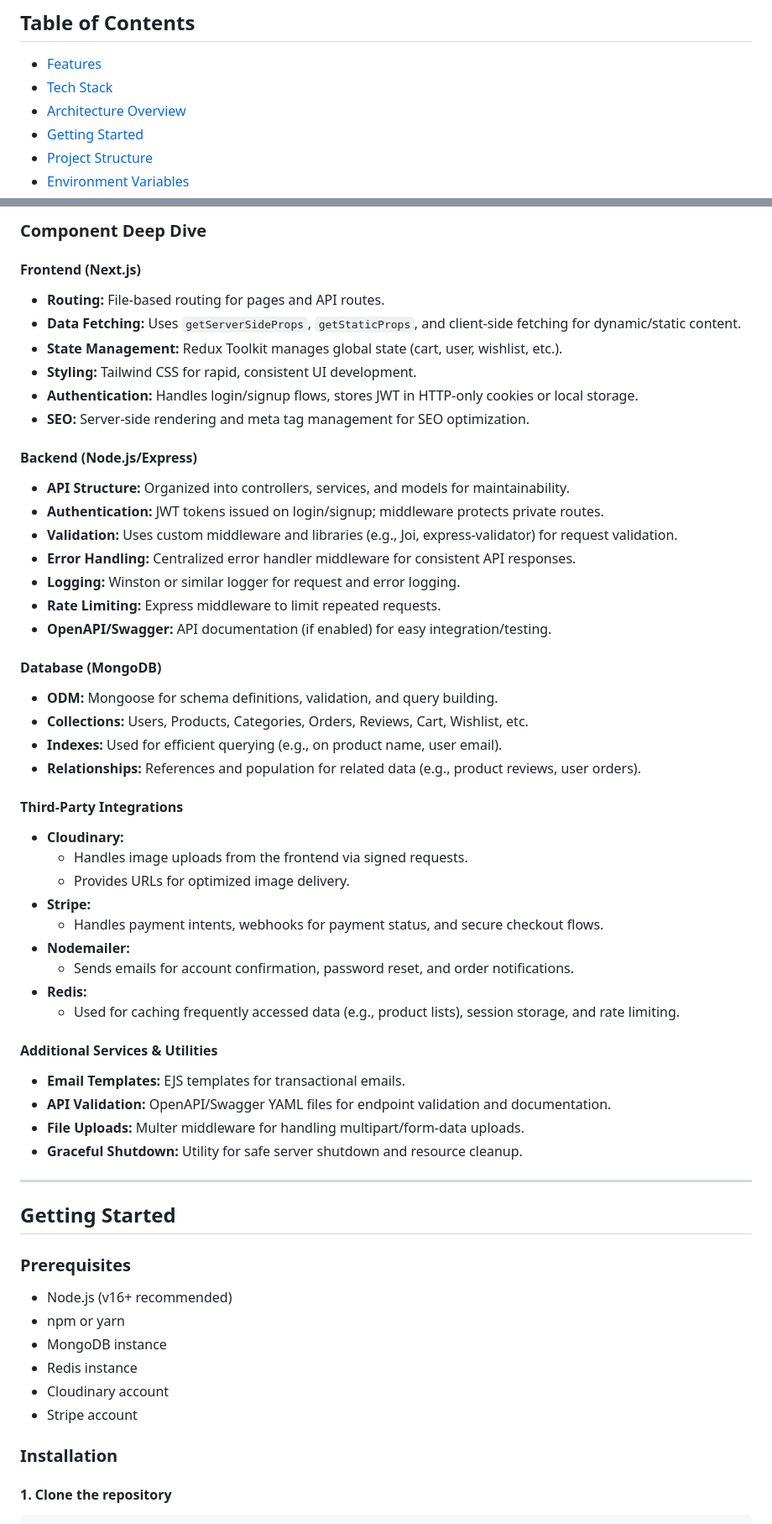
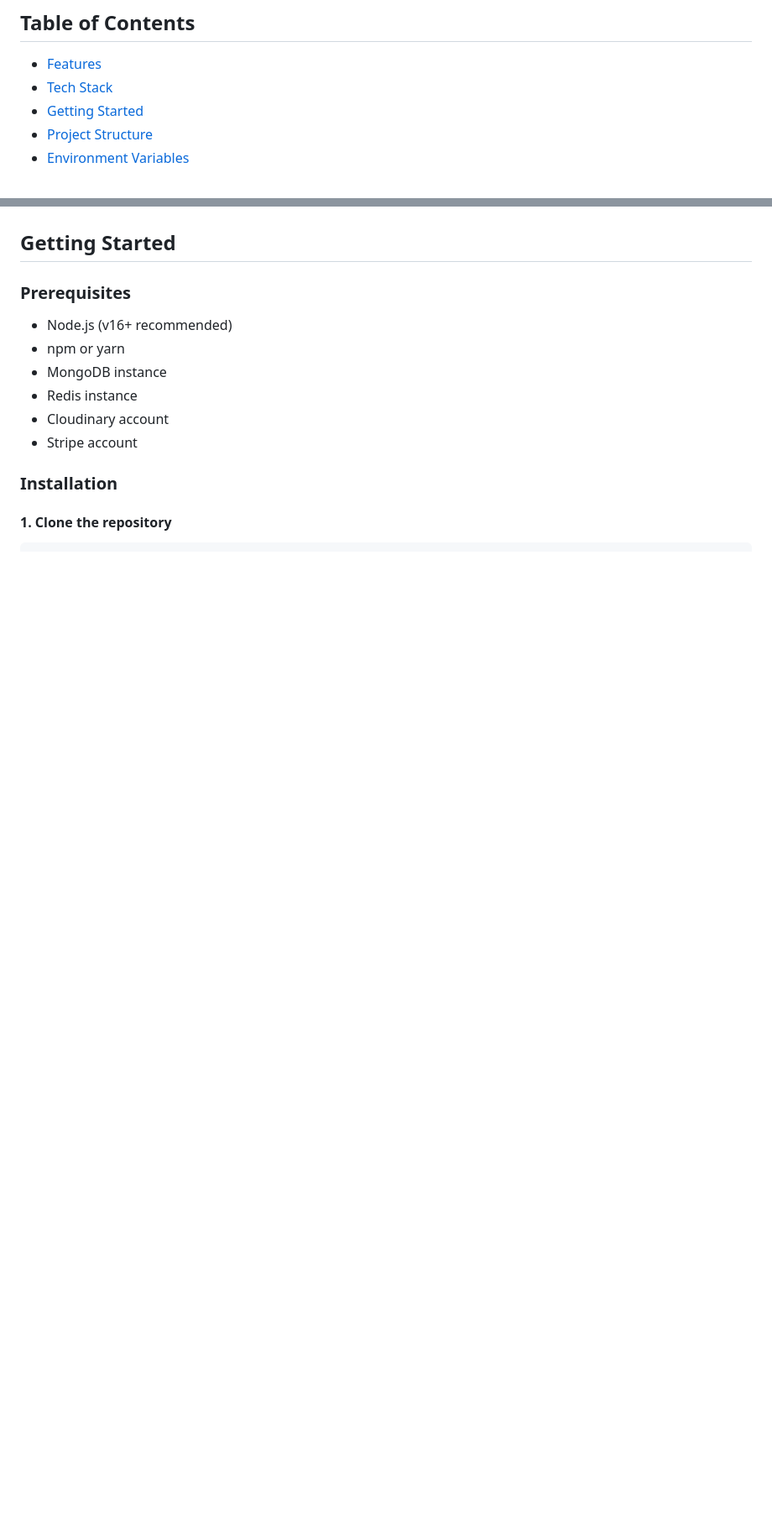
Before and after one commit to ouidane/electro-atlas, a Markdown page: README.md, 2 parts joined by grey strips. Shown: that part at 84% size. Rendered like a GitHub page; blank space fills up the shorter version.

```diff
--- a/README.md
+++ b/README.md
@@ -11,7 +12,6 @@ Electro Atlas is a modern, full-stack e-commerce platform designed for scalabili
 
 - [Features](#features)
 - [Tech Stack](#tech-stack)
-- [Architecture Overview](#architecture-overview)
 - [Getting Started](#getting-started)
 - [Project Structure](#project-structure)
 - [Environment Variables](#environment-variables)
@@ -106,46 +54,3 @@ The Electro Atlas App is structured as a decoupled, full-stack application with
-### Component Deep Dive
-
-#### Frontend (Next.js)
-- **Routing:** File-based routing for pages and API routes.
-- **Data Fetching:** Uses `getServerSideProps`, `getStaticProps`, and client-side fetching for dynamic/static content.
-- **State Management:** Redux Toolkit manages global state (cart, user, wishlist, etc.).
-- **Styling:** Tailwind CSS for rapid, consistent UI development.
-- **Authentication:** Handles login/signup flows, stores JWT in HTTP-only cookies or local storage.
-- **SEO:** Server-side rendering and meta tag management for SEO optimization.
-
-#### Backend (Node.js/Express)
-- **API Structure:** Organized into controllers, services, and models for maintainability.
-- **Authentication:** JWT tokens issued on login/signup; middleware protects private routes.
-- **Validation:** Uses custom middleware and libraries (e.g., Joi, express-validator) for request validation.
-- **Error Handling:** Centralized error handler middleware for consistent API responses.
-- **Logging:** Winston or similar logger for request and error logging.
-- **Rate Limiting:** Express middleware to limit repeated requests.
-- **OpenAPI/Swagger:** API documentation (if enabled) for easy integration/testing.
-
-#### Database (MongoDB)
-- **ODM:** Mongoose for schema definitions, validation, and query building.
-- **Collections:** Users, Products, Categories, Orders, Reviews, Cart, Wishlist, etc.
-- **Indexes:** Used for efficient querying (e.g., on product name, user email).
-- **Relationships:** References and population for related data (e.g., product reviews, user orders).
-
-#### Third-Party Integrations
-- **Cloudinary:**
-  - Handles image uploads from the frontend via signed requests.
-  - Provides URLs for optimized image delivery.
-- **Stripe:**
-  - Handles payment intents, webhooks for payment status, and secure checkout flows.
-- **Nodemailer:**
-  - Sends emails for account confirmation, password reset, and order notifications.
-- **Redis:**
-  - Used for caching frequently accessed data (e.g., product lists), session storage, and rate limiting.
-
-#### Additional Services & Utilities
-- **Email Templates:** EJS templates for transactional emails.
-- **API Validation:** OpenAPI/Swagger YAML files for endpoint validation and documentation.
-- **File Uploads:** Multer middleware for handling multipart/form-data uploads.
-- **Graceful Shutdown:** Utility for safe server shutdown and resource cleanup.
-
----
 
 ## Getting Started
 
```
Also changed, not shown: other parts of README.md (+12 -55 lines).
